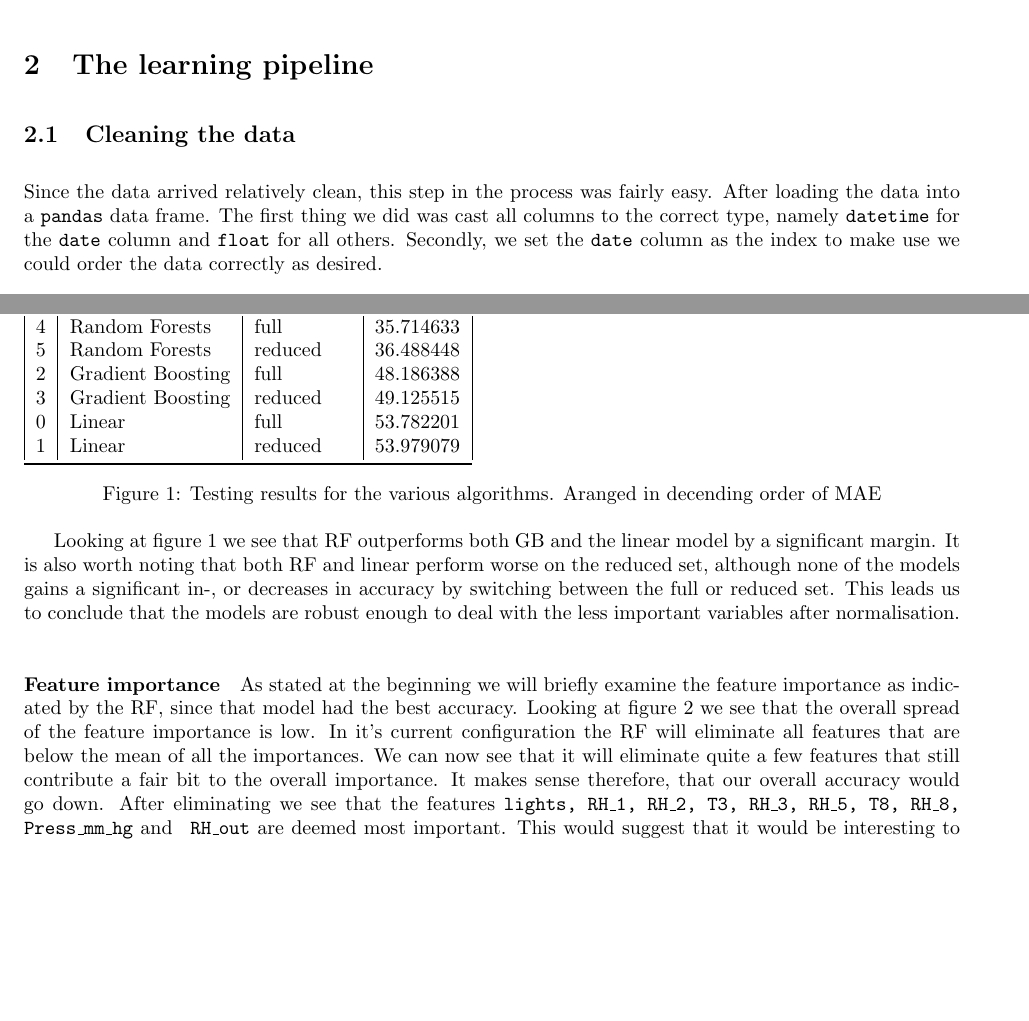
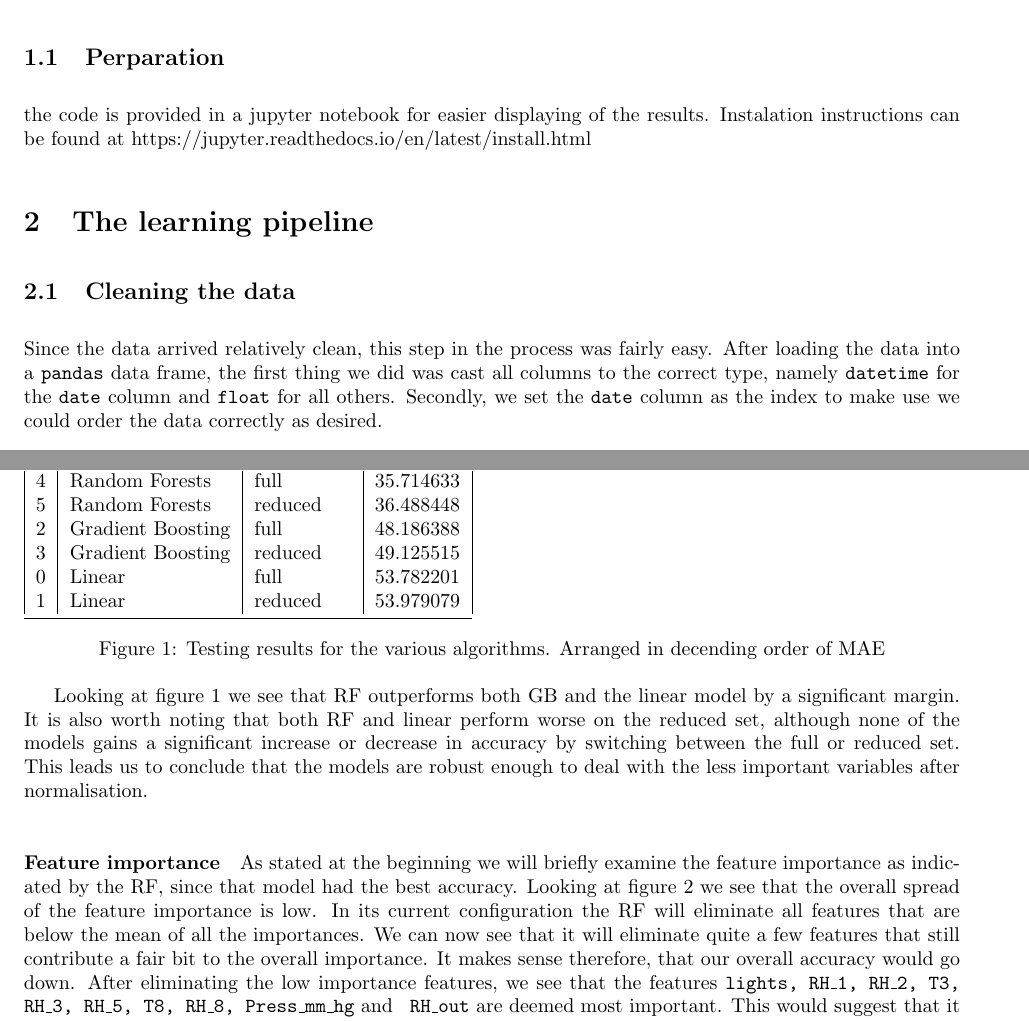
Before and after one commit to dvente/mscMLproject1, a LaTeX document (tex/p1.tex): two parts of pages 2 and 4 of 5, joined at a grey line, cut at the place of the change, the shorter picture padded with empty space. Compiled offline with pdfLaTeX.

Commit message:
add note about jupyter notebooks

```diff
--- a/tex/p1.tex
+++ b/tex/p1.tex
@@ -13,6 +13,7 @@
 \usepackage{graphicx}
 \usepackage{listings}
 \usepackage{enumerate}
+\usepackage{url}
 \newcommand{\code}[1]{\texttt{#1}}
 \newtheorem{defin}{Definition}
 \newtheorem{prop}{Proposition}
@@ -34,14 +35,17 @@
 
 	\section{Introduction}
 	\label{intro}
-	In this report we were asked to design and implement a regression model to predict energy consumption in resident houses. In this report we will mirror the work of \autocite{Candanedo2017} as closely as possible, in the time allowed, so we can compare results. Like \citeauthor{Candanedo2017} we  assume that it is desirable to better understand the impact different features have on energy consumption for prediction of other important phenomena, such as but not limited to ``determine[ing] adequate sizing of photovoltaics and energy storage to diminish power flow into the grid [and] to detect abnormal energy use patterns" \autocite{Candanedo2017}. Therefore we will develop several regression models that can tell us more about the impact certain features have on the overall energy usage. Here we will use three algorithms, each from a different class: Random forests (tree based) and Gradient Boosting (boosting based) and linear regression (coefficient based). Lastly we will mirror \citeauthor{Candanedo2017} in the use of the Mean Absolute Error (MAE) so that we can compare results.
+	In this report we were asked to design and implement a regression model to predict energy consumption in resident houses. In this report we will mirror the work of \autocite{Candanedo2017} as closely as possible, in the time allowed, so we can compare results. Like \citeauthor{Candanedo2017} we  assume that it is desirable to better understand the impact different features have on energy consumption for prediction of other important phenomena, such as but not limited to ``determine[ing] adequate sizing of photovoltaics and energy storage to diminish power flow into the grid [and] to detect abnormal energy use patterns" \autocite{Candanedo2017}. Therefore we will develop several regression models that can tell us more about the impact certain features have on the overall energy usage. Here we will use three algorithms, each from a different class: Random Forest (tree based) and Gradient Boosting (boosting based) and linear regression (coefficient based). Lastly we will mirror \citeauthor{Candanedo2017} in the use of the Mean Absolute Error (MAE) so that we can compare results.
+
+	\subsection{Perparation}
+	the code is provided in a jupyter notebook for easier displaying of the results. Instalation instructions can be found at \url{https://jupyter.readthedocs.io/en/latest/install.html}
 
 	\section{The learning pipeline}
 	\label{content}
 
 	\subsection{Cleaning the data}
 	\label{cleaning}
-	Since the data arrived relatively clean, this step in the process was fairly easy. After loading the data into a \code{pandas} data frame. The first thing we did was cast all columns to the correct type, namely \code{datetime} for the \code{date} column and \code{float} for all others. Secondly, we set the \code{date} column as the index to make use we could order the data correctly as desired.
+	Since the data arrived relatively clean, this step in the process was fairly easy. After loading the data into a \code{pandas} data frame, the first thing we did was cast all columns to the correct type, namely \code{datetime} for the \code{date} column and \code{float} for all others. Secondly, we set the \code{date} column as the index to make use we could order the data correctly as desired.
 
 	\paragraph{Normalisation} Certain models, like the linear model can be sensitive to differences in scale between the features. This will become even more important when we start working on the feature elimination. Therefore we will normalise the data to the same scale, using a \code{MaxAbsScaler} from sci-kit-learn \autocite{Pedregosa2012}, before training and testing. We will do this for all the models to give them a fair comparison. It is also important to note that the test data is scaled according to the parameters of the training data since we don't want to give the model knowledge it's not supposed to have.
 
@@ -84,13 +88,13 @@
 			1 &             Linear &     reduced &  53.979079 \\
 			\bottomrule
 		\end{tabular}
-		\caption{Testing results for the various algorithms. Aranged in decending order of MAE}
+		\caption{Testing results for the various algorithms. Arranged in decending order of MAE}
 		\label{resultsTable}
 
 	\end{figure}
-	Looking at figure \ref{resultsTable} we see that RF outperforms both GB and the linear model by a significant margin. It is also worth noting that both RF and linear perform worse on the reduced set, although none of the models gains a significant in-, or decreases in accuracy by switching between the full or reduced set. This leads us to conclude that the models are robust enough to deal with the less important variables after normalisation.
+	Looking at figure \ref{resultsTable} we see that RF outperforms both GB and the linear model by a significant margin. It is also worth noting that both RF and linear perform worse on the reduced set, although none of the models gains a significant increase or decrease in accuracy by switching between the full or reduced set. This leads us to conclude that the models are robust enough to deal with the less important variables after normalisation.
 
-	\paragraph{Feature importance} As stated at the beginning we will briefly examine the feature importance as indicated by the RF, since that model had the best accuracy. Looking at figure \ref{relImp} we see that the overall spread of the feature importance is low. In it's current configuration the RF will eliminate all features that are below the mean of all the importances. We can now see that it will eliminate quite a few features that still contribute a fair bit to the overall importance. It makes sense therefore, that our overall accuracy would go down. After eliminating we see that the features \code{lights, RH\_1, RH\_2, T3, RH\_3, RH\_5, T8, RH\_8, Press\_mm\_hg} and \code{ RH\_out} are deemed most important. This would suggest that it would be interesting to further investigate the impact of humidity on energy consumption.
+	\paragraph{Feature importance} As stated at the beginning we will briefly examine the feature importance as indicated by the RF, since that model had the best accuracy. Looking at figure \ref{relImp} we see that the overall spread of the feature importance is low. In its current configuration the RF will eliminate all features that are below the mean of all the importances. We can now see that it will eliminate quite a few features that still contribute a fair bit to the overall importance. It makes sense therefore, that our overall accuracy would go down. After eliminating the low importance features, we see that the features \code{lights, RH\_1, RH\_2, T3, RH\_3, RH\_5, T8, RH\_8, Press\_mm\_hg} and \code{ RH\_out} are deemed most important. This would suggest that it would be interesting to further investigate the impact of humidity on energy consumption.
 
 	\begin{figure}[!ht]
 		\centering
```
Also changed, not shown: tex/p1.pdf, tex/p1.tex (8 more changed lines), 3 other files.
